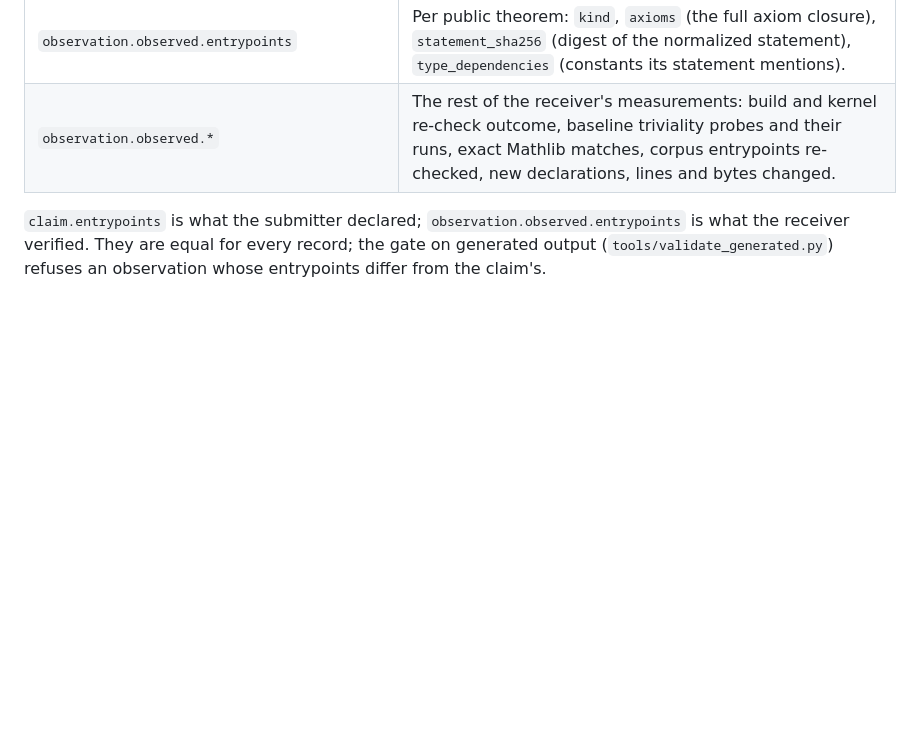
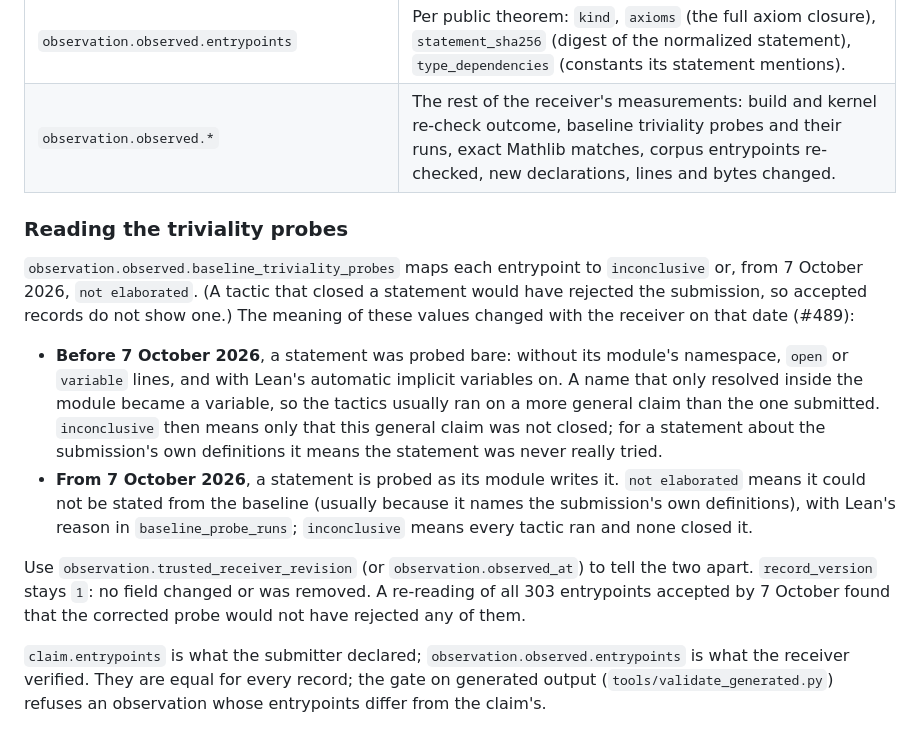
Before and after one commit to carlok/LeanFrontier, a Markdown page: docs/dataset.md, the part around the change. Drawn GitHub-style; blank space fills up the shorter version.

Commit message:
docs: say what the dataset's probe outcomes mean before and after #489
Co-Authored-By: Claude Opus 5.5 <noreply@anthropic.com>

```diff
--- a/docs/dataset.md
+++ b/docs/dataset.md
@@ -37,6 +37,30 @@ released file can be checked by regenerating it at the tagged commit.
 | `observation.observed.entrypoints` | Per public theorem: `kind`, `axioms` (the full axiom closure), `statement_sha256` (digest of the normalized statement), `type_dependencies` (constants its statement mentions). |
 | `observation.observed.*` | The rest of the receiver's measurements: build and kernel re-check outcome, baseline triviality probes and their runs, exact Mathlib matches, corpus entrypoints re-checked, new declarations, lines and bytes changed. |
 
+### Reading the triviality probes
+
+`observation.observed.baseline_triviality_probes` maps each entrypoint to
+`inconclusive` or, from 7 October 2026, `not elaborated`. (A tactic that closed a
+statement would have rejected the submission, so accepted records do not show
+one.) The meaning of these values changed with the receiver on that date (#489):
+
+- **Before 7 October 2026**, a statement was probed bare: without its
+  module's namespace, `open` or `variable` lines, and with Lean's automatic
+  implicit variables on. A name that only resolved inside the module became a
+  variable, so the tactics usually ran on a more general claim than the one
+  submitted. `inconclusive` then means only that this general claim was not
+  closed; for a statement about the submission's own definitions it means the
+  statement was never really tried.
+- **From 7 October 2026**, a statement is probed as its module writes it.
+  `not elaborated` means it could not be stated from the baseline (usually
+  because it names the submission's own definitions), with Lean's reason in
+  `baseline_probe_runs`; `inconclusive` means every tactic ran and none closed it.
+
+Use `observation.trusted_receiver_revision` (or `observation.observed_at`) to tell
+the two apart. `record_version` stays `1`: no field changed or was removed. A
+re-reading of all 303 entrypoints accepted by 7 October found that the corrected
+probe would not have rejected any of them.
+
 `claim.entrypoints` is what the submitter declared; `observation.observed.entrypoints`
 is what the receiver verified. They are equal for every record; the gate on generated
 output (`tools/validate_generated.py`) refuses an observation whose
```
